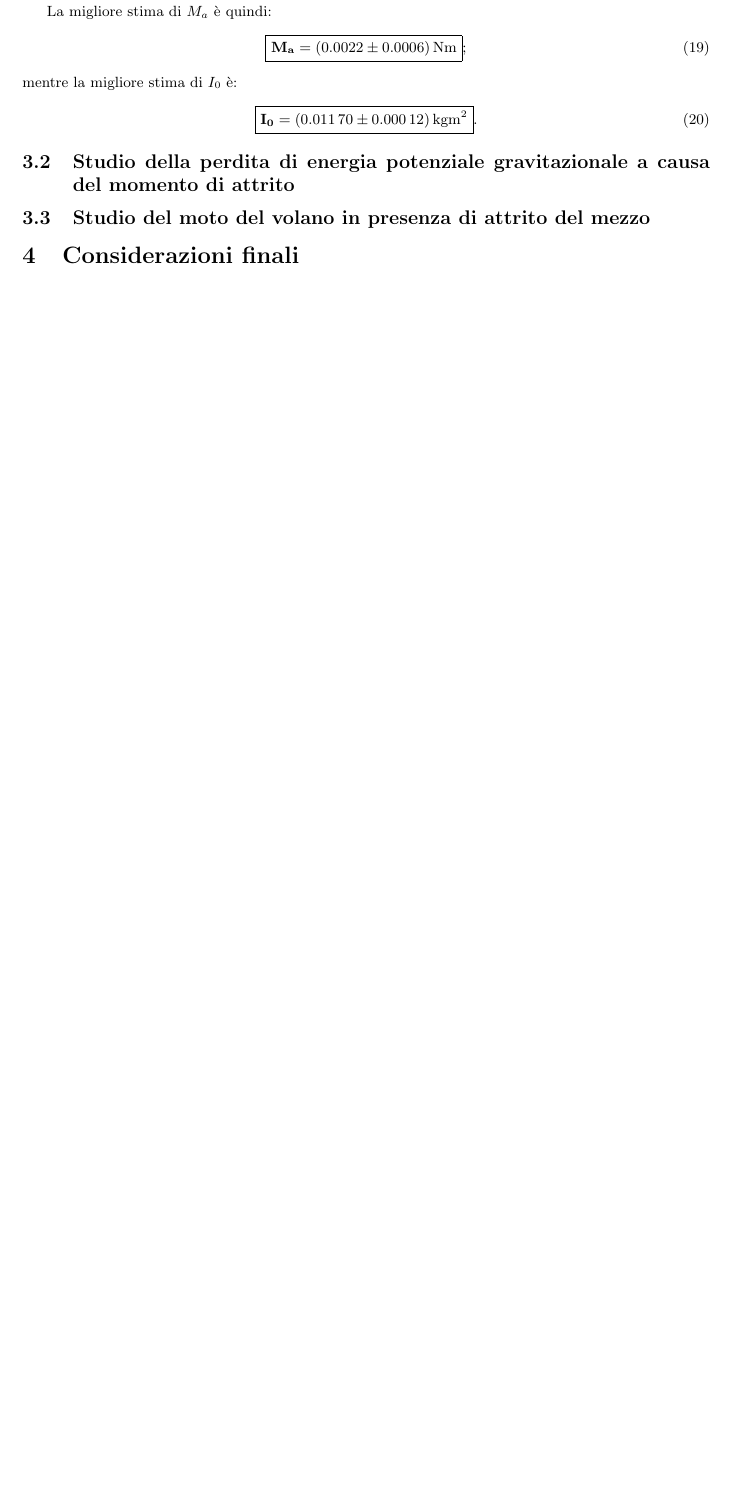
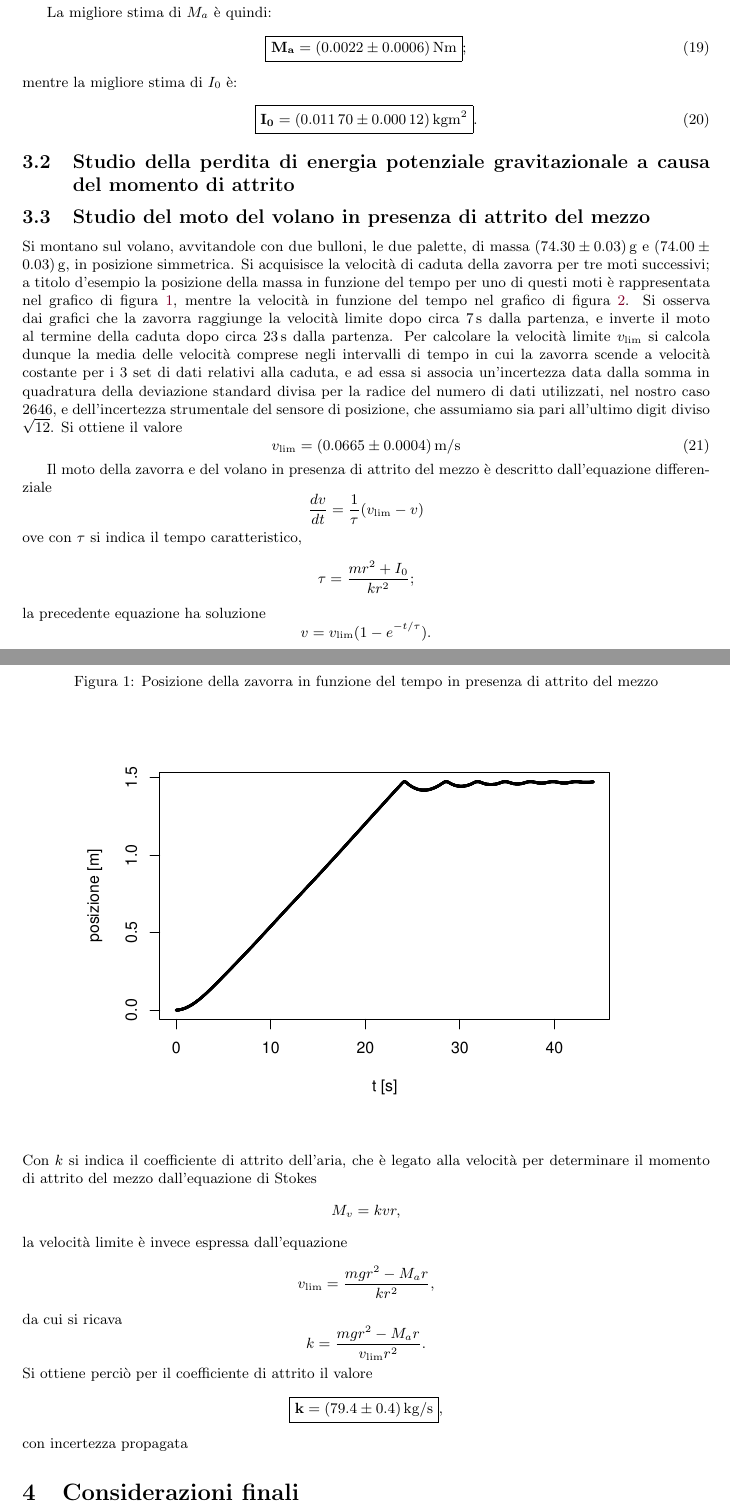
Before and after one commit to Legelli/volano, a LaTeX paper (PP6_Volano.tex): part of page 6 of 7 before the commit and two parts of pages 6 and 7 of 8 after it, the two joined at a grey line, cut so that both start at the same text, the shorter picture padded with empty space. Compiled offline with pdfLaTeX; the source files are stored in an older character set and shown here as Unicode.

Commit message:
Metà ultimo punto

```diff
--- a/PP6_Volano.tex
+++ b/PP6_Volano.tex
@@ -239,3 +239,44 @@ mentre la migliore stima di $I_0$ è:
 \subsection{Studio della perdita di energia potenziale gravitazionale a causa del momento di attrito}
 
 \subsection{Studio del moto del volano in presenza di attrito del mezzo}
+Si montano sul volano, avvitandole con due bulloni, le due palette, di massa \SI{74.30 \pm 0.03}{g} e \SI{74.00 \pm 0.03}{g}, in posizione simmetrica. Si acquisisce la velocità di caduta della zavorra per tre moti successivi; a titolo d'esempio la posizione della massa in funzione del tempo per uno di questi moti è rappresentata nel grafico di figura~\ref{fig:caduta_attrito_aria}, mentre la velocità in funzione del tempo nel grafico di figura~\ref{fig:vel_attrito_aria}. Si osserva dai grafici che la zavorra raggiunge la velocità limite dopo circa \SI{7}{s} dalla partenza, e inverte il moto al termine della caduta dopo circa \SI{23}{s} dalla partenza. Per calcolare la velocità limite $v_\text{lim}$ si calcola dunque la media delle velocità comprese negli intervalli di tempo in cui la zavorra scende a velocità costante per i $3$ set di dati relativi alla caduta, e ad essa si associa un'incertezza data dalla somma in quadratura della deviazione standard divisa per la radice del numero di dati utilizzati, nel nostro caso $2646$, e dell'incertezza strumentale del sensore di posizione, che assumiamo sia pari all'ultimo digit diviso $\sqrt{12}$. Si ottiene il valore
+\begin{equation}\label{eq:vlim}
+v_\text{lim} = \SI{0.0665 \pm 0.0004}{m/s}
+\end{equation}
+
+Il moto della zavorra e del volano in presenza di attrito del mezzo è descritto dall'equazione differenziale
+\[
+\frac{d v}{d t} = \frac{1}{\tau}(v_\text{lim} - v)
+\]
+ove con $\tau$ si indica il tempo caratteristico,
+\[
+\tau = \frac{mr^2 + I_0}{kr^2};
+\]
+la precedente equazione ha soluzione
+\[
+v = v_\text{lim}(1 - e^{-t / \tau}).
+\]
+Con $k$ si indica il coefficiente di attrito dell'aria, che è legato alla velocità per determinare il momento di attrito del mezzo dall'equazione di Stokes
+\[
+M_v = k v r,
+\]
+la velocità limite è invece espressa dall'equazione
+\[
+v_\text{lim} = \frac{mgr^2 - M_a r}{kr^2},
+\]
+da cui si ricava
+\[
+k = \frac{mgr^2 - M_a r}{v_\text{lim}r^2}.
+\]
+Si ottiene perciò per il coefficiente di attrito il valore
+\[
+\boxed{\bf{k = \SI{79.4 \pm 0.4}{kg / s}}},
+\]
+con incertezza propagata
+
+\begin{figure}
+\caption{Posizione della zavorra in funzione del tempo in presenza di attrito del mezzo}
+\label{fig:caduta_attrito_aria}
+\centering
+\includegraphics[scale=0.8]{caduta_attrito_aria.eps}
+\end{figure}
```
Also changed, not shown: caduta_attrito_aria.eps (added), vel_attrito_aria.eps (added), PP6_Volano.tex (25 more changed lines), 2 other files.
